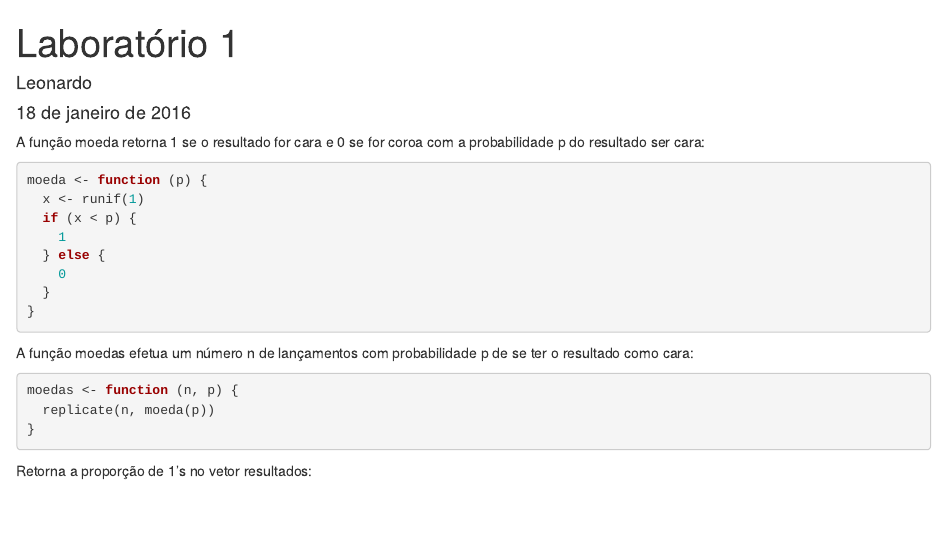
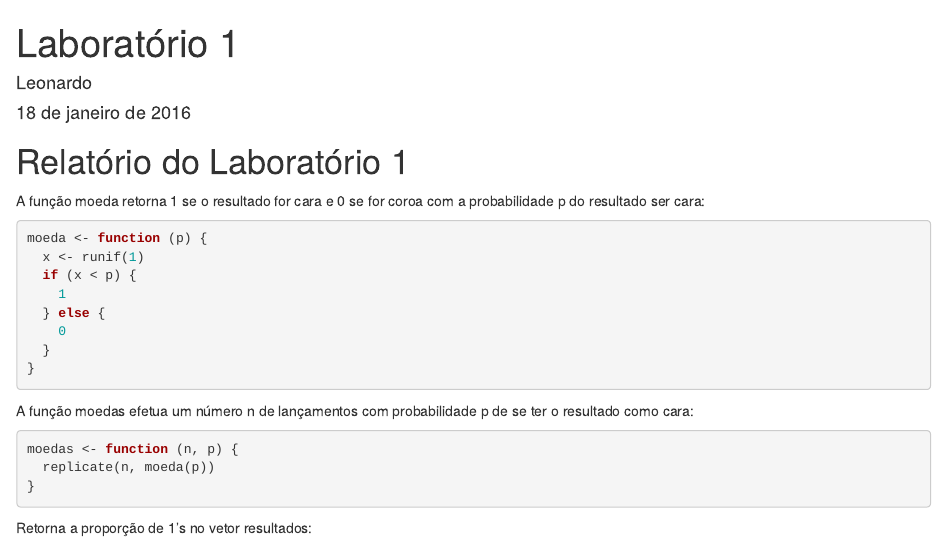
Before and after one commit to lagodoy/curso-r-2016, an R Markdown document (lab1/lab1.Rmd): the page in a window 1100 px wide, from its top. Rendered offline with R 4.5, knitr and Pandoc, with nearby package versions; code that draws random numbers runs with fixed seeds of ours.

Commit message:
Acertando

```diff
--- a/lab1/lab1.Rmd
+++ b/lab1/lab1.Rmd
@@ -4,6 +4,8 @@ author: "Leonardo"
 date: "18 de janeiro de 2016"
 output: html_document
 ---
+
+# Relatório do Laboratório 1
 
 A função moeda retorna 1 se o resultado for cara e 0 se for coroa com a probabilidade p do resultado ser cara:
 
```
